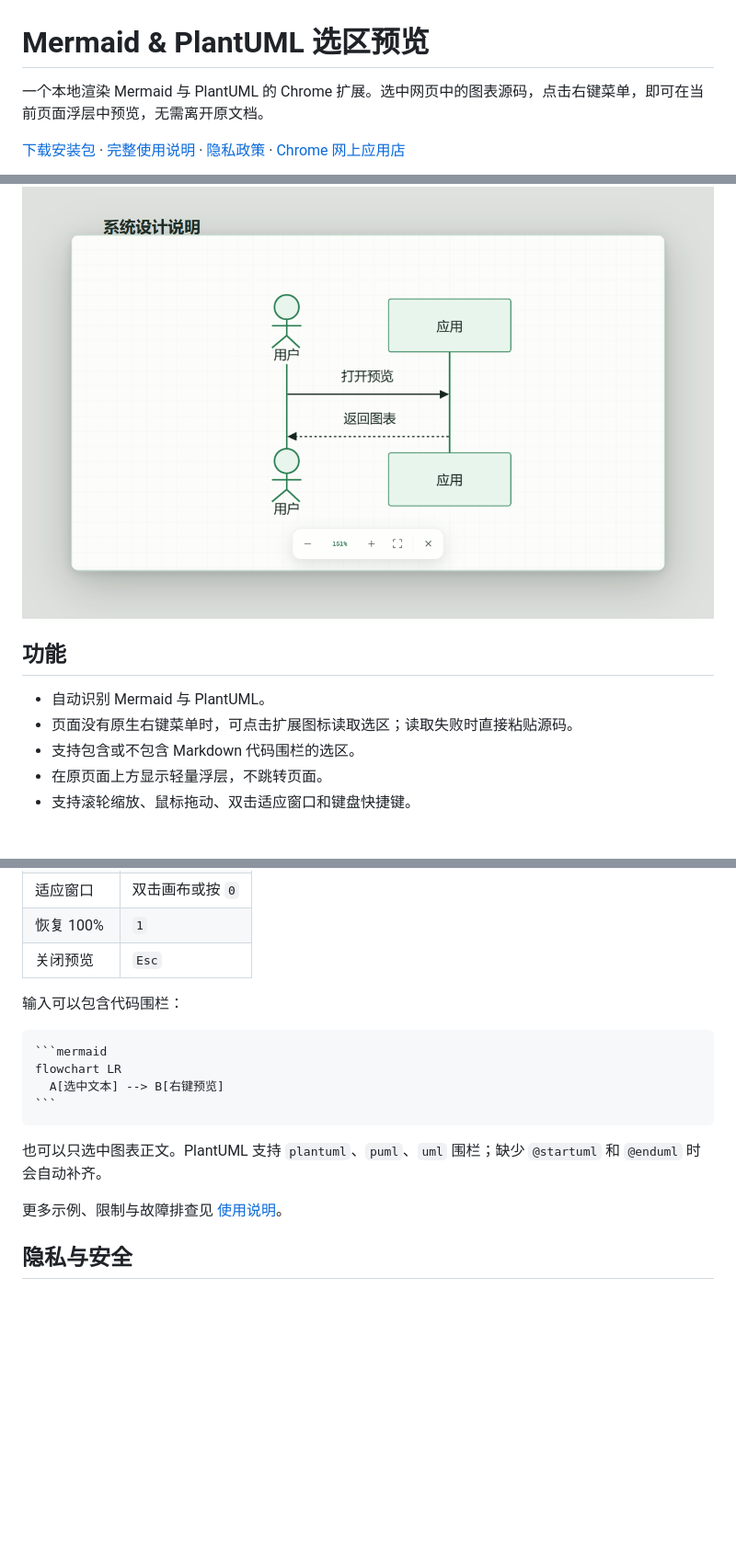
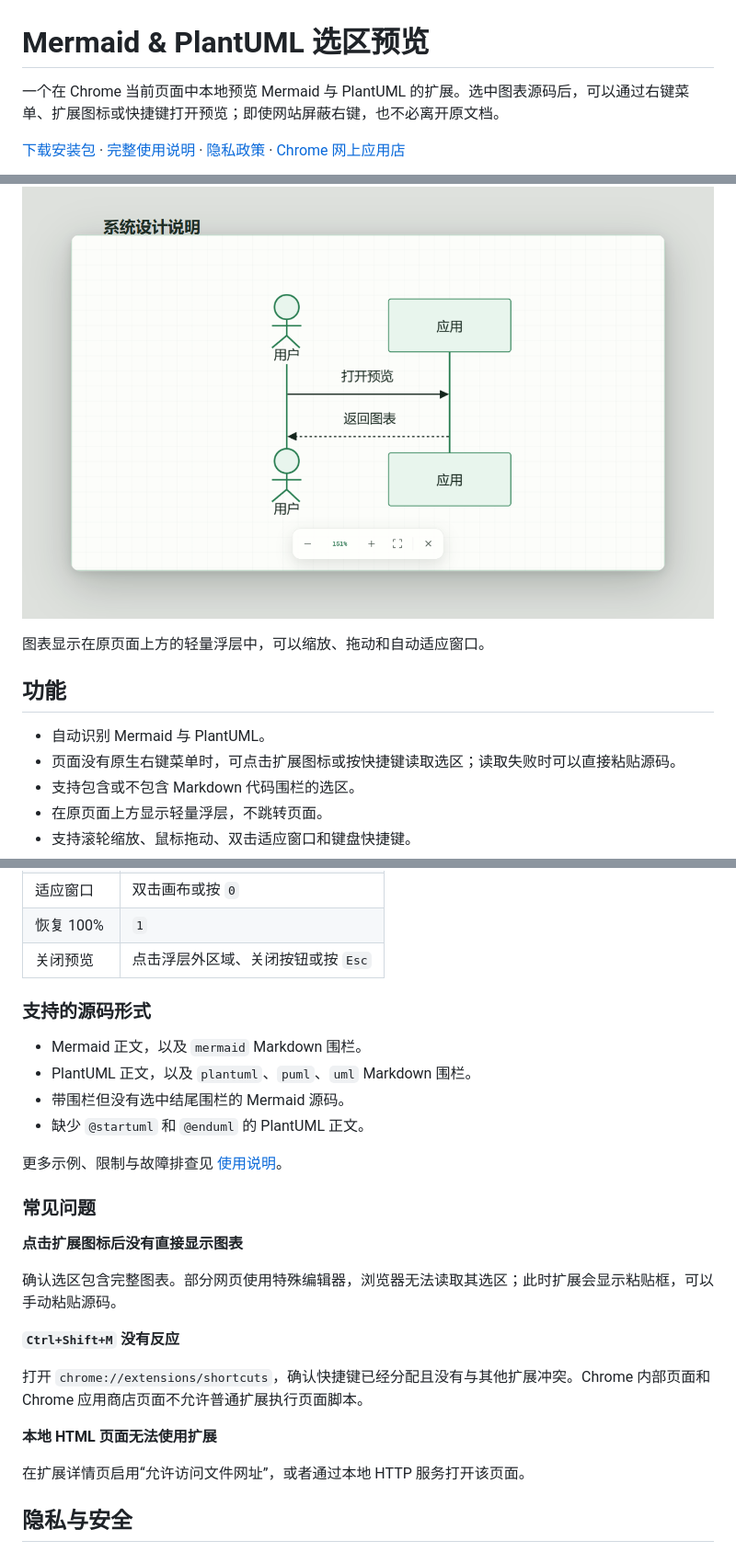
Before and after one commit to Tudou77826/mermaid-plantuml-selection-preview, a Markdown page: README.md, 3 parts joined by grey strips. Shown at 92% size. Drawn GitHub-style; blank space fills up the shorter version.

`````diff
--- a/README.md
+++ b/README.md
@@ -1,15 +1,17 @@
 # Mermaid & PlantUML 选区预览
 
-一个本地渲染 Mermaid 与 PlantUML 的 Chrome 扩展。选中网页中的图表源码，点击右键菜单，即可在当前页面浮层中预览，无需离开原文档。
+一个在 Chrome 当前页面中本地预览 Mermaid 与 PlantUML 的扩展。选中图表源码后，可以通过右键菜单、扩展图标或快捷键打开预览；即使网站屏蔽右键，也不必离开原文档。
 
 [下载安装包](https://github.com/Tudou77826/mermaid-plantuml-selection-preview/releases/latest) · [完整使用说明](docs/USAGE.md) · [隐私政策](PRIVACY.md) · [Chrome 网上应用店](https://chromewebstore.google.com/detail/ahonaanmkbgmcbjlhfgpfleigbmedmlh)
 
 ![Mermaid 页内浮层预览](docs/images/mermaid-overlay.png)
 
+图表显示在原页面上方的轻量浮层中，可以缩放、拖动和自动适应窗口。
+
 ## 功能
 
 - 自动识别 Mermaid 与 PlantUML。
-- 页面没有原生右键菜单时，可点击扩展图标读取选区；读取失败时直接粘贴源码。
+- 页面没有原生右键菜单时，可点击扩展图标或按快捷键读取选区；读取失败时可以直接粘贴源码。
 - 支持包含或不包含 Markdown 代码围栏的选区。
 - 在原页面上方显示轻量浮层，不跳转页面。
 - 支持滚轮缩放、鼠标拖动、双击适应窗口和键盘快捷键。
@@ -49,20 +77,30 @@
 | 移动画布 | 按住鼠标拖动 |
 | 适应窗口 | 双击画布或按 `0` |
 | 恢复 100% | `1` |
-| 关闭预览 | `Esc` |
+| 关闭预览 | 点击浮层外区域、关闭按钮或按 `Esc` |
 
-输入可以包含代码围栏：
+### 支持的源码形式
 
-````markdown
-```mermaid
-flowchart LR
-  A[选中文本] --> B[右键预览]
-```
-````
-
-也可以只选中图表正文。PlantUML 支持 `plantuml`、`puml`、`uml` 围栏；缺少 `@startuml` 和 `@enduml` 时会自动补齐。
+- Mermaid 正文，以及 `mermaid` Markdown 围栏。
+- PlantUML 正文，以及 `plantuml`、`puml`、`uml` Markdown 围栏。
+- 带围栏但没有选中结尾围栏的 Mermaid 源码。
+- 缺少 `@startuml` 和 `@enduml` 的 PlantUML 正文。
 
 更多示例、限制与故障排查见 [使用说明](docs/USAGE.md)。
+
+### 常见问题
+
+**点击扩展图标后没有直接显示图表**
+
+确认选区包含完整图表。部分网页使用特殊编辑器，浏览器无法读取其选区；此时扩展会显示粘贴框，可以手动粘贴源码。
+
+**`Ctrl+Shift+M` 没有反应**
+
+打开 `chrome://extensions/shortcuts`，确认快捷键已经分配且没有与其他扩展冲突。Chrome 内部页面和 Chrome 应用商店页面不允许普通扩展执行页面脚本。
+
+**本地 HTML 页面无法使用扩展**
+
+在扩展详情页启用“允许访问文件网址”，或者通过本地 HTTP 服务打开该页面。
 
 ## 隐私与安全
 
`````
Also changed, not shown: other parts of README.md (+32 -6 lines), docs/images/action-fallback.png (added), 1 other file.
